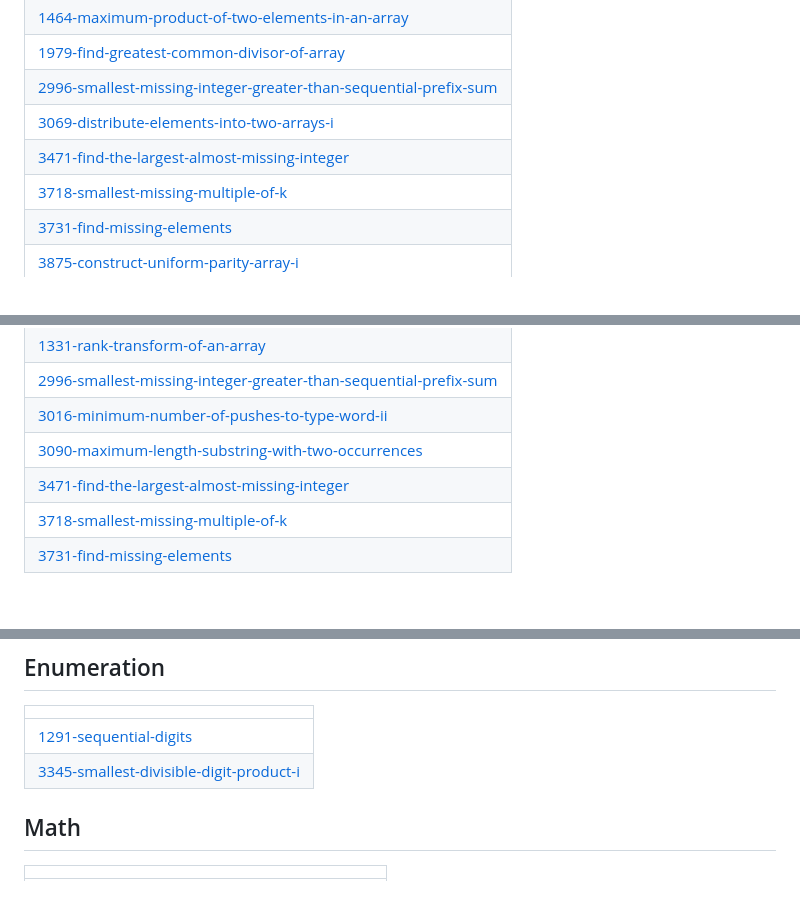
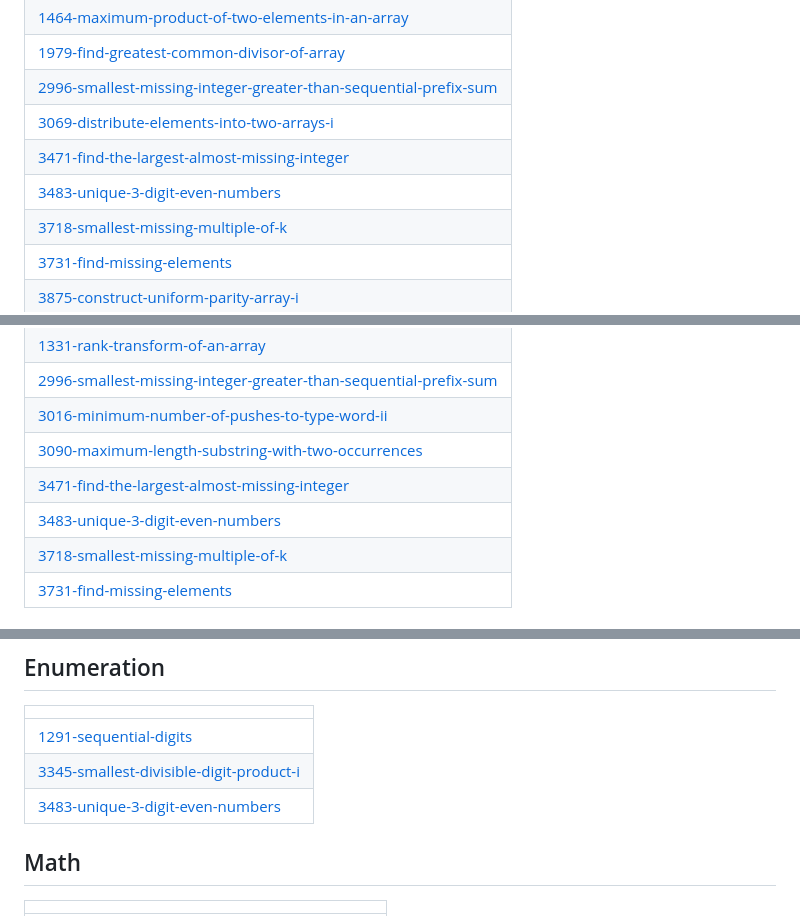
Before and after one commit to noceur06/LEETCODE-SOLUTIONSS, a Markdown page: README.md, 3 parts joined by grey strips. GitHub-like rendering.

Commit message:
Update README - Topic Tags

```diff
--- a/README.md
+++ b/README.md
@@ -22,6 +22,7 @@ A collection of LeetCode questions to ace the coding interview! - Created using
 | [2996-smallest-missing-integer-greater-than-sequential-prefix-sum](https://github.com/noceur06/LEETCODE-SOLUTIONSS/tree/master/2996-smallest-missing-integer-greater-than-sequential-prefix-sum) |
 | [3069-distribute-elements-into-two-arrays-i](https://github.com/noceur06/LEETCODE-SOLUTIONSS/tree/master/3069-distribute-elements-into-two-arrays-i) |
 | [3471-find-the-largest-almost-missing-integer](https://github.com/noceur06/LEETCODE-SOLUTIONSS/tree/master/3471-find-the-largest-almost-missing-integer) |
+| [3483-unique-3-digit-even-numbers](https://github.com/noceur06/LEETCODE-SOLUTIONSS/tree/master/3483-unique-3-digit-even-numbers) |
 | [3718-smallest-missing-multiple-of-k](https://github.com/noceur06/LEETCODE-SOLUTIONSS/tree/master/3718-smallest-missing-multiple-of-k) |
 | [3731-find-missing-elements](https://github.com/noceur06/LEETCODE-SOLUTIONSS/tree/master/3731-find-missing-elements) |
 | [3875-construct-uniform-parity-array-i](https://github.com/noceur06/LEETCODE-SOLUTIONSS/tree/master/3875-construct-uniform-parity-array-i) |
@@ -39,6 +40,7 @@ A collection of LeetCode questions to ace the coding interview! - Created using
 | [3016-minimum-number-of-pushes-to-type-word-ii](https://github.com/noceur06/LEETCODE-SOLUTIONSS/tree/master/3016-minimum-number-of-pushes-to-type-word-ii) |
 | [3090-maximum-length-substring-with-two-occurrences](https://github.com/noceur06/LEETCODE-SOLUTIONSS/tree/master/3090-maximum-length-substring-with-two-occurrences) |
 | [3471-find-the-largest-almost-missing-integer](https://github.com/noceur06/LEETCODE-SOLUTIONSS/tree/master/3471-find-the-largest-almost-missing-integer) |
+| [3483-unique-3-digit-even-numbers](https://github.com/noceur06/LEETCODE-SOLUTIONSS/tree/master/3483-unique-3-digit-even-numbers) |
 | [3718-smallest-missing-multiple-of-k](https://github.com/noceur06/LEETCODE-SOLUTIONSS/tree/master/3718-smallest-missing-multiple-of-k) |
 | [3731-find-missing-elements](https://github.com/noceur06/LEETCODE-SOLUTIONSS/tree/master/3731-find-missing-elements) |
 ## Sorting
@@ -59,6 +61,7 @@ A collection of LeetCode questions to ace the coding interview! - Created using
 | ------- |
 | [1291-sequential-digits](https://github.com/noceur06/LEETCODE-SOLUTIONSS/tree/master/1291-sequential-digits) |
 | [3345-smallest-divisible-digit-product-i](https://github.com/noceur06/LEETCODE-SOLUTIONSS/tree/master/3345-smallest-divisible-digit-product-i) |
+| [3483-unique-3-digit-even-numbers](https://github.com/noceur06/LEETCODE-SOLUTIONSS/tree/master/3483-unique-3-digit-even-numbers) |
 ## Math
 |  |
 | ------- |
```
Also changed, not shown: other parts of README.md (+1 -0 lines).
